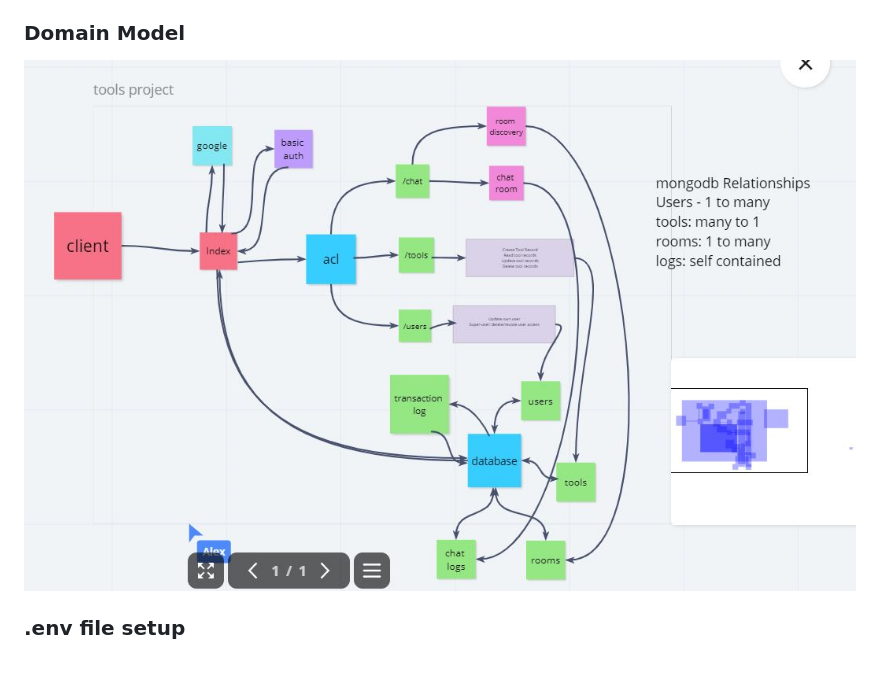
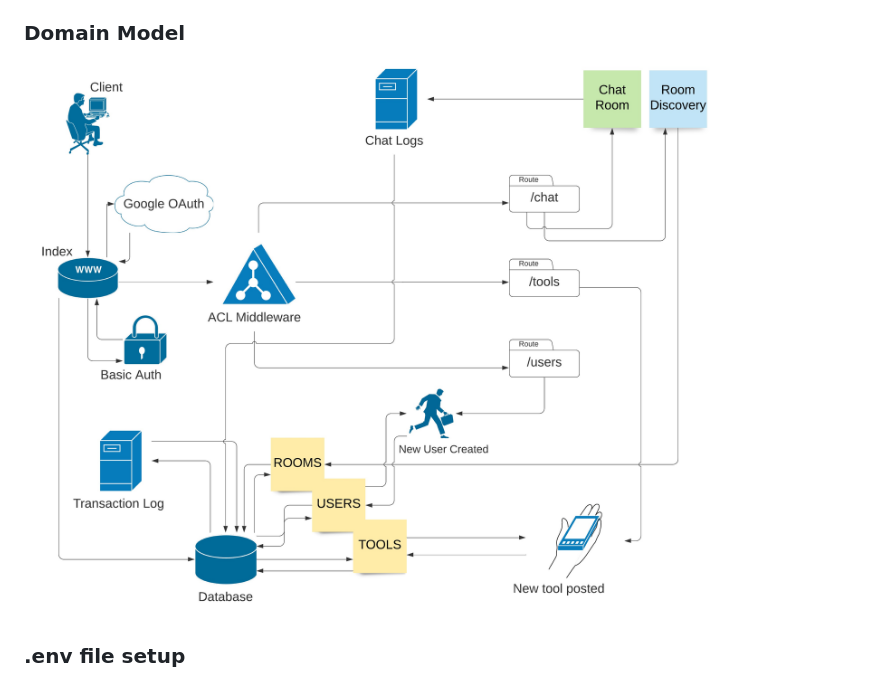
Before and after one commit to 401d35/Hey-Neighbor, a Markdown page: README.md, the part around the change. Rendered like a GitHub page; pictures changed too: assets/Domain-model.jpeg (added), assets/domain_modelV1.JPG (deleted).

Commit message:
replaced domain model photo

```diff
--- a/README.md
+++ b/README.md
@@ -26,7 +26,7 @@
 
 ### Domain Model
 
-![domain model](assets/domain_modelV1.JPG)
+![domain model](assets/Domain-model.jpeg)
 
 
 ### .env file setup
```
